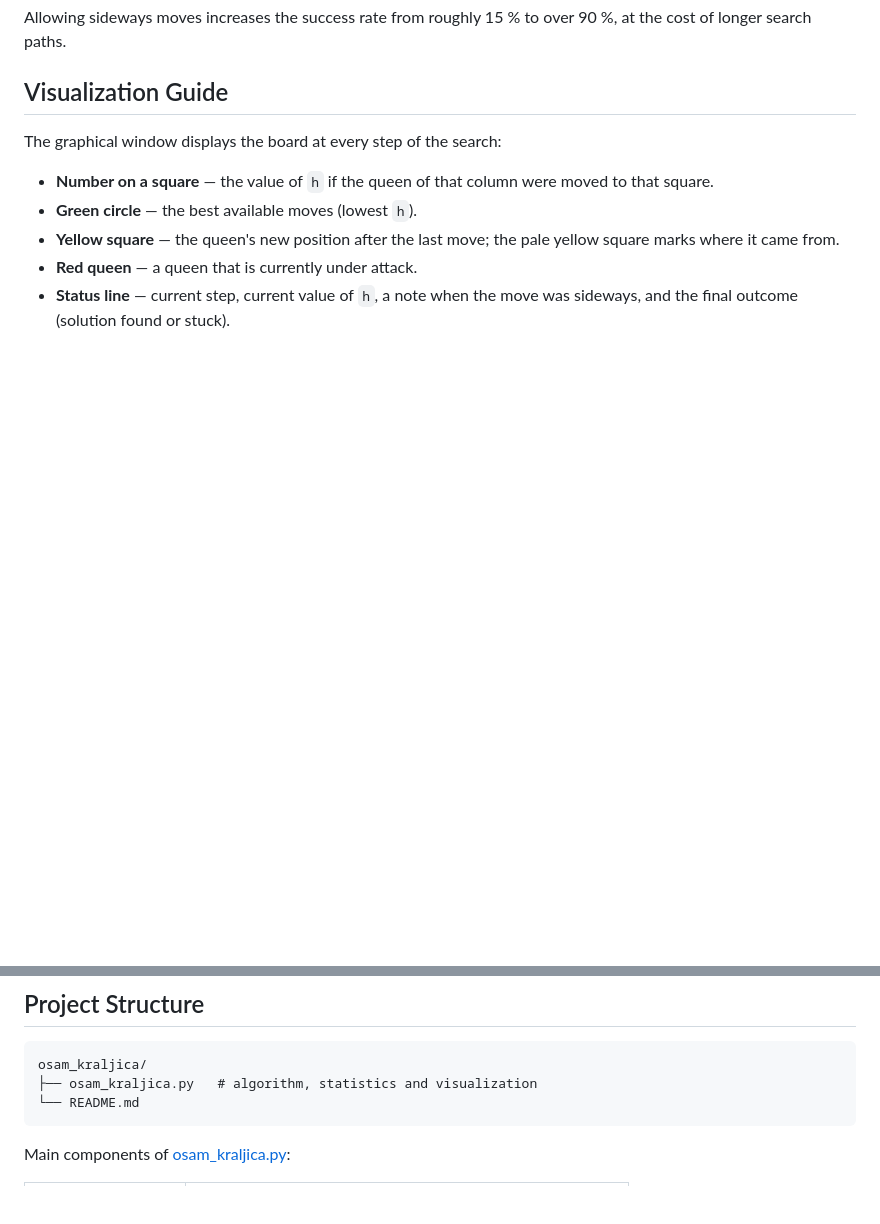
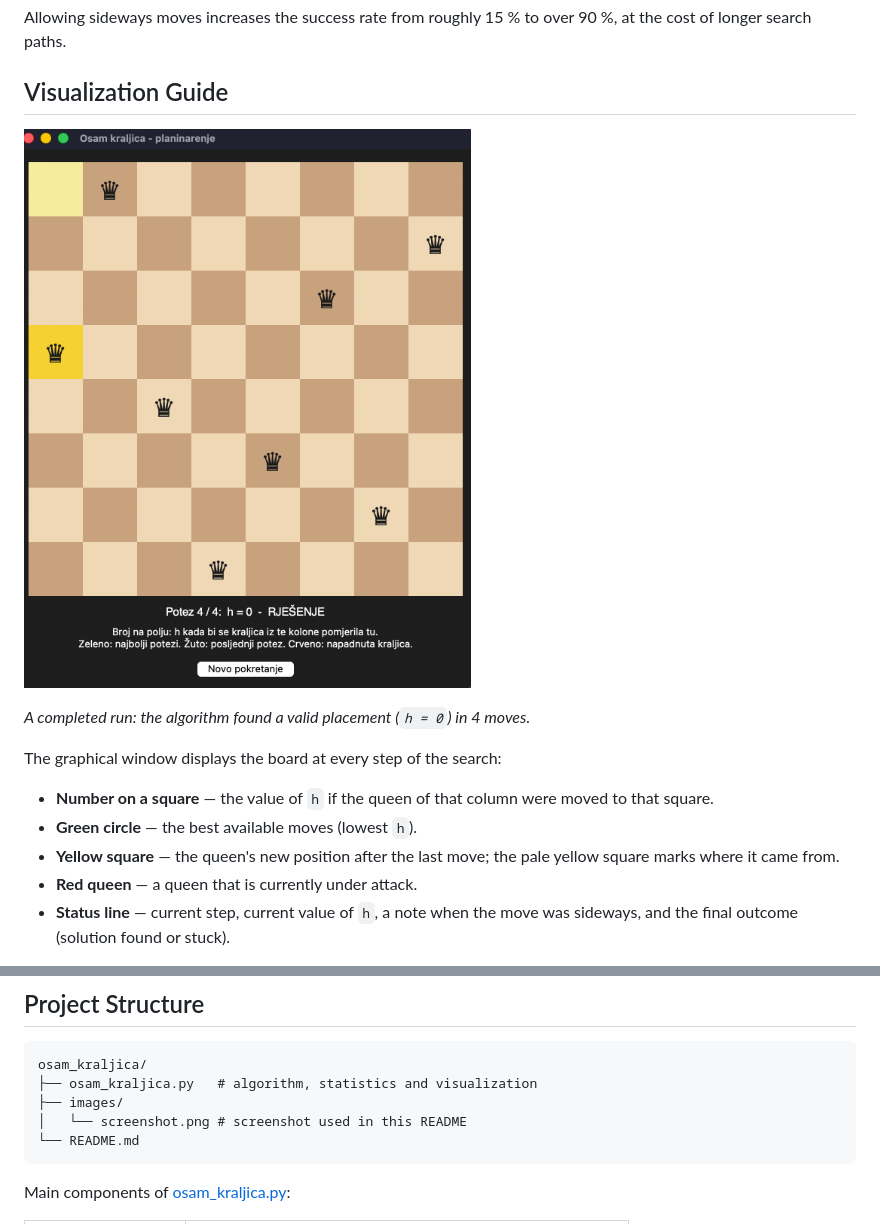
Before and after one commit to DaniloK77/Osam_kraljica, a Markdown page: README.md, 2 parts joined by grey strips. GitHub-like rendering; pictures changed too: images/screenshot.png (added); blank space fills up the shorter version.

Commit message:
Add screenshot to README

````diff
--- a/README.md
+++ b/README.md
@@ -122,6 +122,10 @@ Allowing sideways moves increases the success rate from roughly 15 % to over 90
 
 ## Visualization Guide
 
+![Screenshot of the animation showing a solved run](images/screenshot.png)
+
+*A completed run: the algorithm found a valid placement (`h = 0`) in 4 moves.*
+
 The graphical window displays the board at every step of the search:
 
 - **Number on a square** — the value of `h` if the queen of that column were moved to that square.
@@ -135,6 +139,8 @@ The graphical window displays the board at every step of the search:
 ```
 osam_kraljica/
 ├── osam_kraljica.py   # algorithm, statistics and visualization
+├── images/
+│   └── screenshot.png # screenshot used in this README
 └── README.md
 ```
 
````
